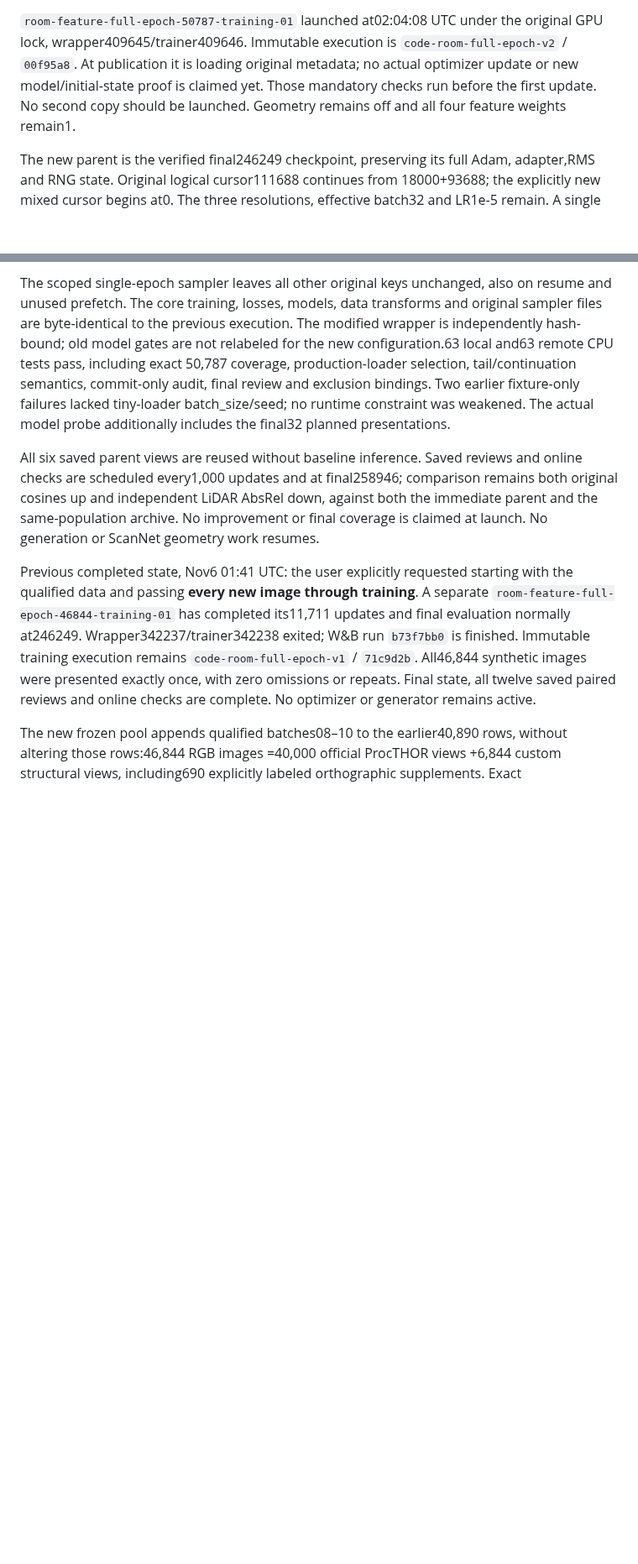
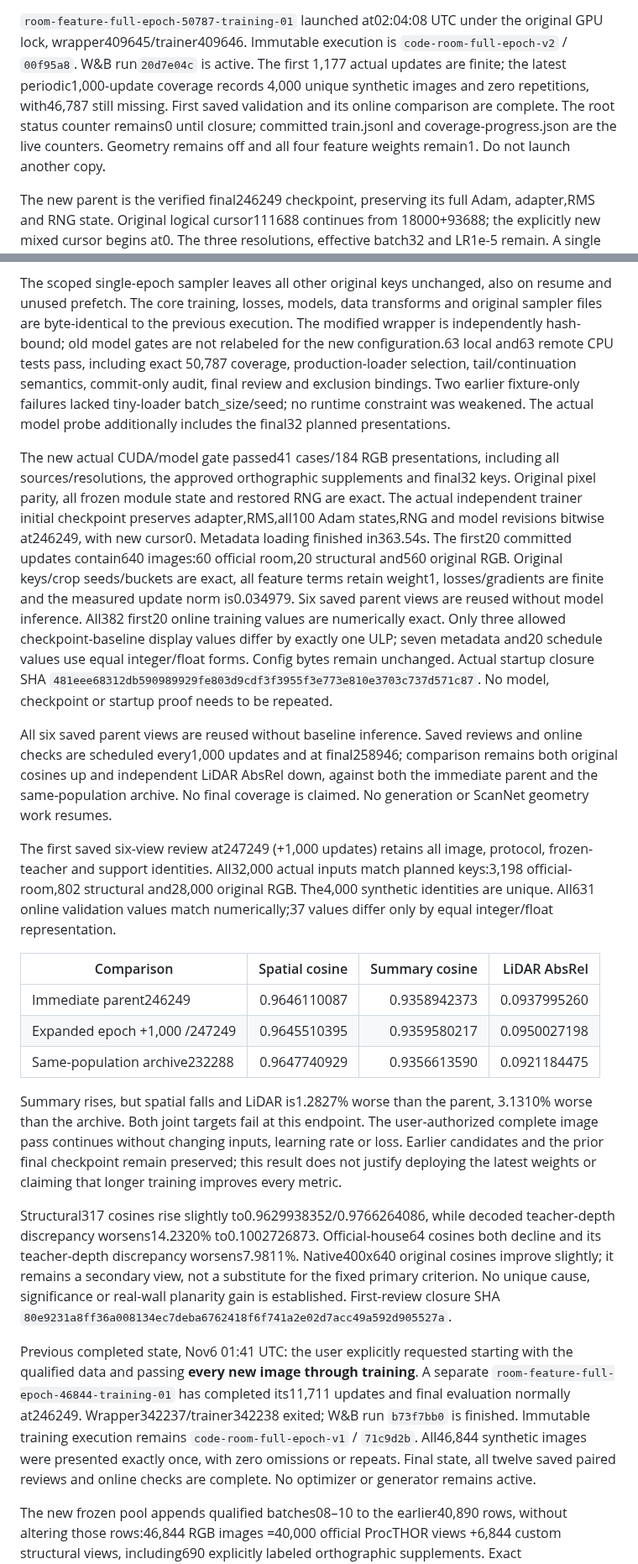
Before and after one commit to chongxi/radio-moge, a Markdown page: docs/procthor-empty-rgb.md, 2 parts joined by grey strips. Shown at 84% size. Drawn GitHub-style; blank space fills up the shorter version.

Commit message:
Verify expanded epoch startup and first paired validation

```diff
--- a/docs/procthor-empty-rgb.md
+++ b/docs/procthor-empty-rgb.md
@@ -19,10 +19,12 @@ Pool manifest SHA`1173ca7e84f2939ae15de47988ec42e402a4228f1e817fbb25b954e6f1a266
 
 `room-feature-full-epoch-50787-training-01` launched at02:04:08 UTC under the
 original GPU lock, wrapper409645/trainer409646. Immutable execution is
-`code-room-full-epoch-v2` / `00f95a8`. At publication it is loading original
-metadata; no actual optimizer update or new model/initial-state proof is claimed
-yet. Those mandatory checks run before the first update. No second copy should
-be launched. Geometry remains off and all four feature weights remain1.
+`code-room-full-epoch-v2` / `00f95a8`. W&B run`20d7e04c` is active. The first
+1,177 actual updates are finite; the latest periodic1,000-update coverage records
+4,000 unique synthetic images and zero repetitions, with46,787 still missing.
+First saved validation and its online comparison are complete. The root status counter remains0 until closure; committed train.jsonl
+and coverage-progress.json are the live counters. Geometry remains off and all
+four feature weights remain1. Do not launch another copy.
 
 The new parent is the verified final246249 checkpoint, preserving its full Adam,
 adapter,RMS and RNG state. Original logical cursor111688 continues from
@@ -43,11 +45,55 @@ commit-only audit, final review and exclusion bindings. Two earlier fixture-only
 failures lacked tiny-loader batch_size/seed; no runtime constraint was weakened.
 The actual model probe additionally includes the final32 planned presentations.
 
+The new actual CUDA/model gate passed41 cases/184 RGB presentations, including
+all sources/resolutions, the approved orthographic supplements and final32 keys.
+Original pixel parity, all frozen module state and restored RNG are exact. The
+actual independent trainer initial checkpoint preserves adapter,RMS,all100 Adam
+states,RNG and model revisions bitwise at246249, with new cursor0. Metadata loading
+finished in363.54s. The first20 committed updates contain640 images:60 official
+room,20 structural and560 original RGB. Original keys/crop seeds/buckets are
+exact, all feature terms retain weight1, losses/gradients are finite and the
+measured update norm is0.034979. Six saved parent views are reused without model
+inference. All382 first20 online training values are numerically exact. Only
+three allowed checkpoint-baseline display values differ by exactly one ULP;
+seven metadata and20 schedule values use equal integer/float forms. Config bytes
+remain unchanged. Actual startup closure SHA
+`481eee68312db590989929fe803d9cdf3f3955f3e773e810e3703c737d571c87`.
+No model, checkpoint or startup proof needs to be repeated.
+
 All six saved parent views are reused without baseline inference. Saved reviews
 and online checks are scheduled every1,000 updates and at final258946; comparison
 remains both original cosines up and independent LiDAR AbsRel down, against both
-the immediate parent and the same-population archive. No improvement or final
-coverage is claimed at launch. No generation or ScanNet geometry work resumes.
+the immediate parent and the same-population archive. No final coverage is claimed.
+No generation or ScanNet geometry work resumes.
+
+The first saved six-view review at247249 (+1,000 updates) retains all image,
+protocol, frozen-teacher and support identities. All32,000 actual inputs match
+planned keys:3,198 official-room,802 structural and28,000 original RGB. The4,000
+synthetic identities are unique. All631 online validation values match
+numerically;37 values differ only by equal integer/float representation.
+
+| Comparison | Spatial cosine | Summary cosine | LiDAR AbsRel |
+| --- | ---: | ---: | ---: |
+| Immediate parent246249 |0.9646110087|0.9358942373|0.0937995260|
+| Expanded epoch +1,000 /247249 |0.9645510395|0.9359580217|0.0950027198|
+| Same-population archive232288 |0.9647740929|0.9356613590|0.0921184475|
+
+Summary rises, but spatial falls and LiDAR is1.2827% worse than the parent,
+3.1310% worse than the archive. Both joint targets fail at this endpoint. The
+user-authorized complete image pass continues without changing inputs, learning
+rate or loss. Earlier candidates and the prior final checkpoint remain preserved;
+this result does not justify deploying the latest weights or claiming that
+longer training improves every metric.
+
+Structural317 cosines rise slightly to0.9629938352/0.9766264086, while decoded
+teacher-depth discrepancy worsens14.2320% to0.1002726873. Official-house64 cosines
+both decline and its teacher-depth discrepancy worsens7.9811%. Native400x640
+original cosines improve slightly; it remains a secondary view, not a substitute
+for the fixed primary criterion. No unique cause, significance or real-wall
+planarity gain is established. First-review closure SHA
+`80e9231a8ff36a008134ec7deba6762418f6f741a2e02d7acc49a592d905527a`.
+
 
 Previous completed state, Nov6 01:41 UTC: the user explicitly requested starting with the
 qualified data and passing **every new image through training**. A separate
```
Also changed, not shown: other parts of docs/procthor-empty-rgb.md (+1 -1 lines).
